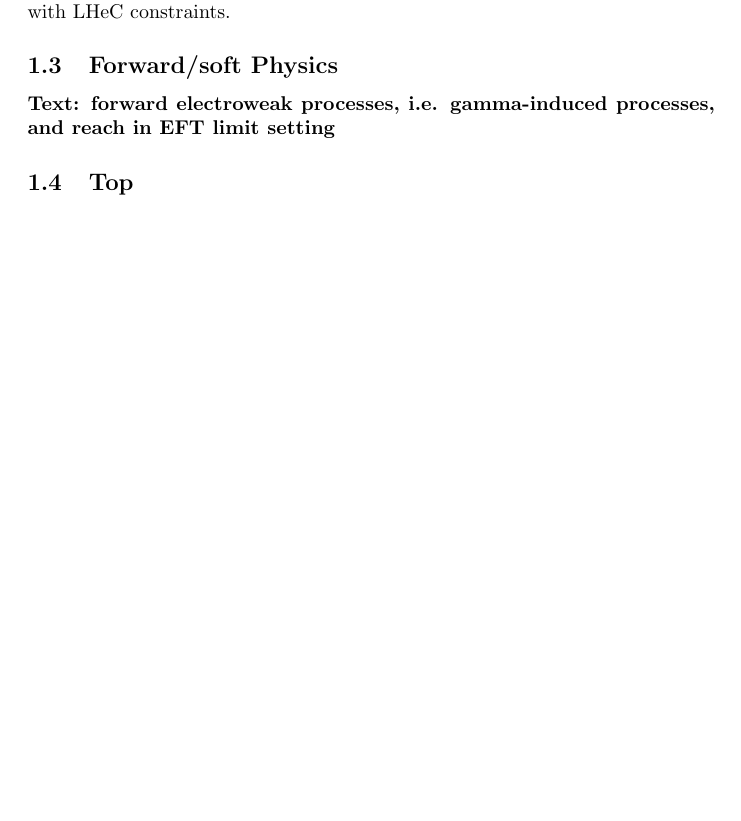
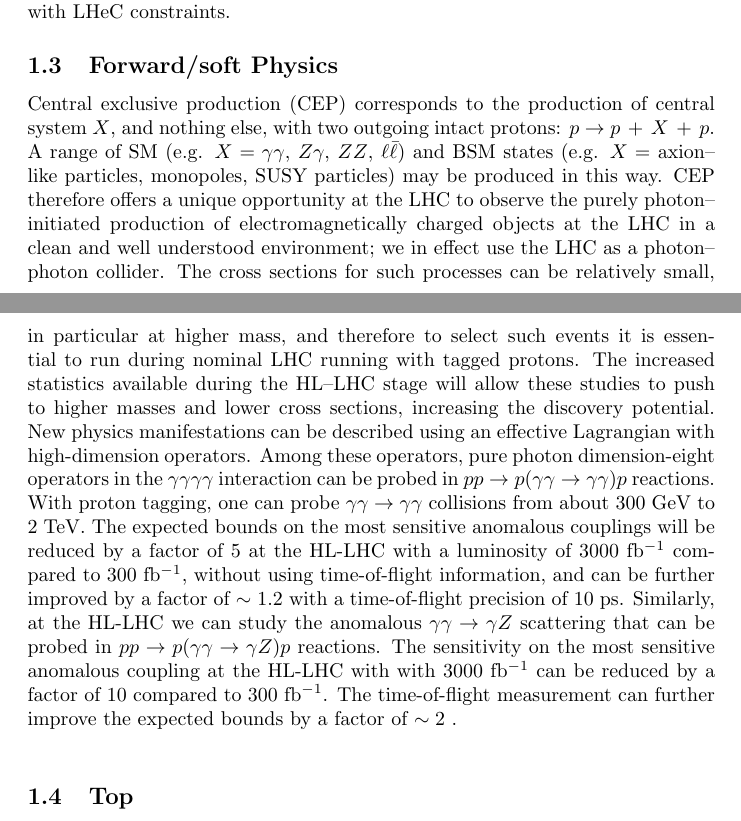
Before and after one commit to tricoli/WG1-HL-LHC-and-HE-LHC-Executive-Summaries, a LaTeX document (main.tex): part of page 4 of 6 before the commit and two parts of pages 4 and 5 of 6 after it, the two joined at a grey line, cut so that both start at the same text, the shorter picture padded with empty space. Compiled offline with pdfLaTeX.

Commit message:
Updates from ShareLaTeX

```diff
--- a/main.tex
+++ b/main.tex
@@ -125,7 +125,13 @@ If the LHeC is built and runs synchronously with the HL-LHC, the combination of
 %%%%%%%%%%%%%%%%
 \subsection{Forward/soft Physics}
 
-{\bf Text: forward electroweak processes, i.e. gamma-induced processes, and reach in EFT limit setting}
+Central exclusive production (CEP) corresponds to the production of central system $X$, and nothing else, with two outgoing intact protons: $p \to p \;+\; X \;+\;p$.
+%Such a process may be mediated by photon exchange, with the elastic photon emission vertex leaving the protons intact.
+A range of SM (e.g. $X = \gamma\gamma$, $Z\gamma$, $ZZ$, $\ell\bar{\ell}$) and BSM states (e.g. $X=$ axion--like particles,  monopoles, SUSY particles) may be produced in this way. CEP therefore offers a unique opportunity at the LHC to observe the purely photon--initiated production of electromagnetically charged objects at the LHC in a clean and well understood environment; we in effect use the LHC as a photon--photon collider. The cross sections for such processes can be relatively small, in particular at higher mass, and therefore to  select such events it is essential to run during nominal LHC running with tagged protons. The increased statistics available during the HL--LHC stage will allow these studies to push to higher masses and lower cross sections, increasing the discovery potential. New physics manifestations can be described using an effective Lagrangian with high-dimension operators. Among these operators, pure photon dimension-eight operators in the $\gamma\gamma\gamma\gamma$ interaction can be probed in $pp\rightarrow p(\gamma\gamma\rightarrow\gamma\gamma)p$ reactions. With proton tagging, one can probe $\gamma\gamma\rightarrow\gamma\gamma$ collisions from about 300 GeV to 2 TeV.
+%For our projections, we have considered that the average pileup was of 200 collisions per bunch crossing.
+The expected bounds on the most sensitive anomalous couplings will be reduced by a factor of 5 at the HL-LHC with a luminosity of 3000 fb$^{-1}$ compared to 300 fb$^{-1}$, without using time-of-flight information, and can be further improved by a factor of $\sim$ 1.2 with a time-of-flight precision of 10 ps.
+Similarly, at the HL-LHC we can study the anomalous $\gamma\gamma \rightarrow \gamma Z$ scattering that can be probed in $pp\rightarrow p(\gamma\gamma\rightarrow\gamma Z)p$ reactions. The sensitivity on the most sensitive anomalous coupling at the HL-LHC with with 3000 fb$^{-1}$ can be reduced by a factor of 10 compared to 300 fb$^{-1}$. The time-of-flight measurement can further improve the expected bounds by a factor of $\sim 2$ .\\
+
 
 %%%%%%%%%%%%%%%%
 \subsection{Top}
```
